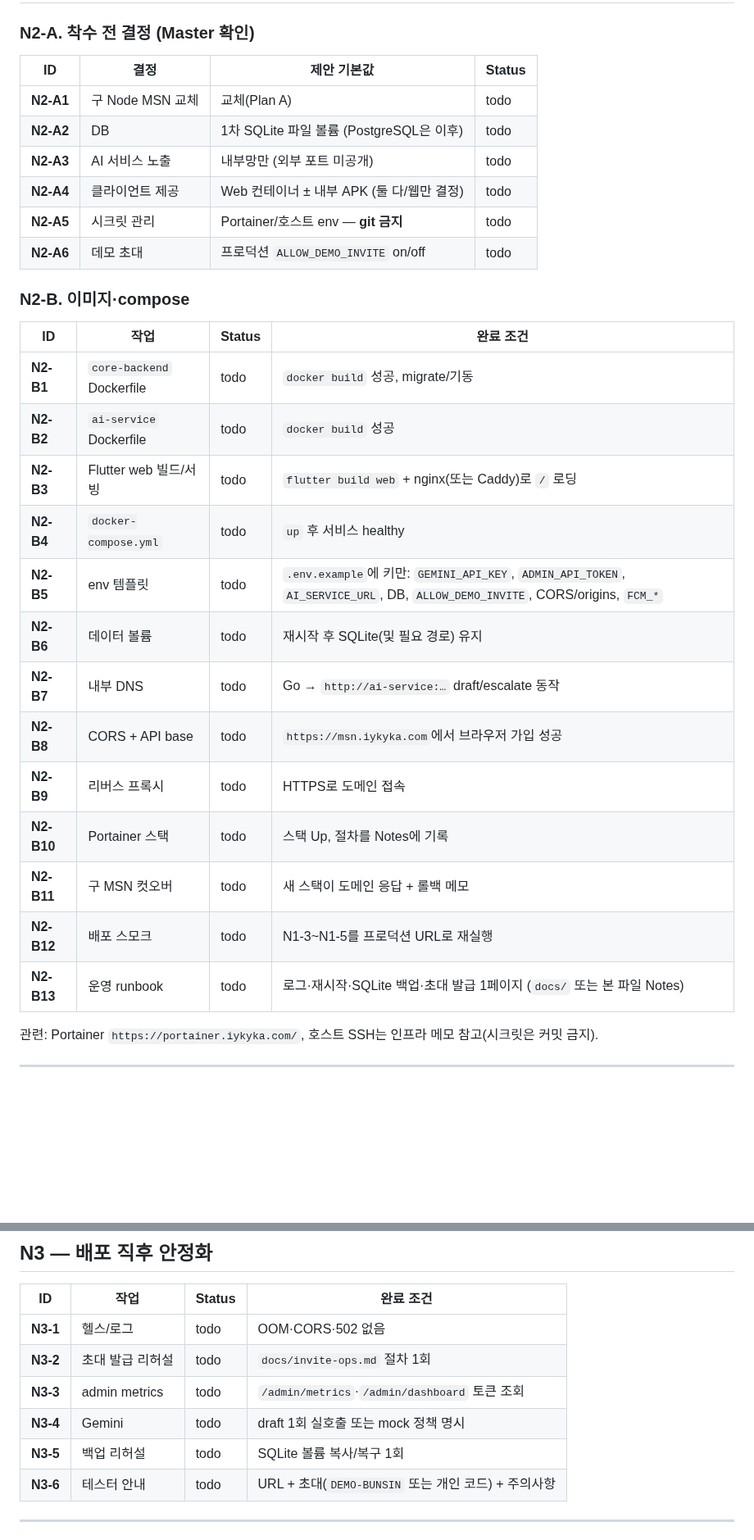
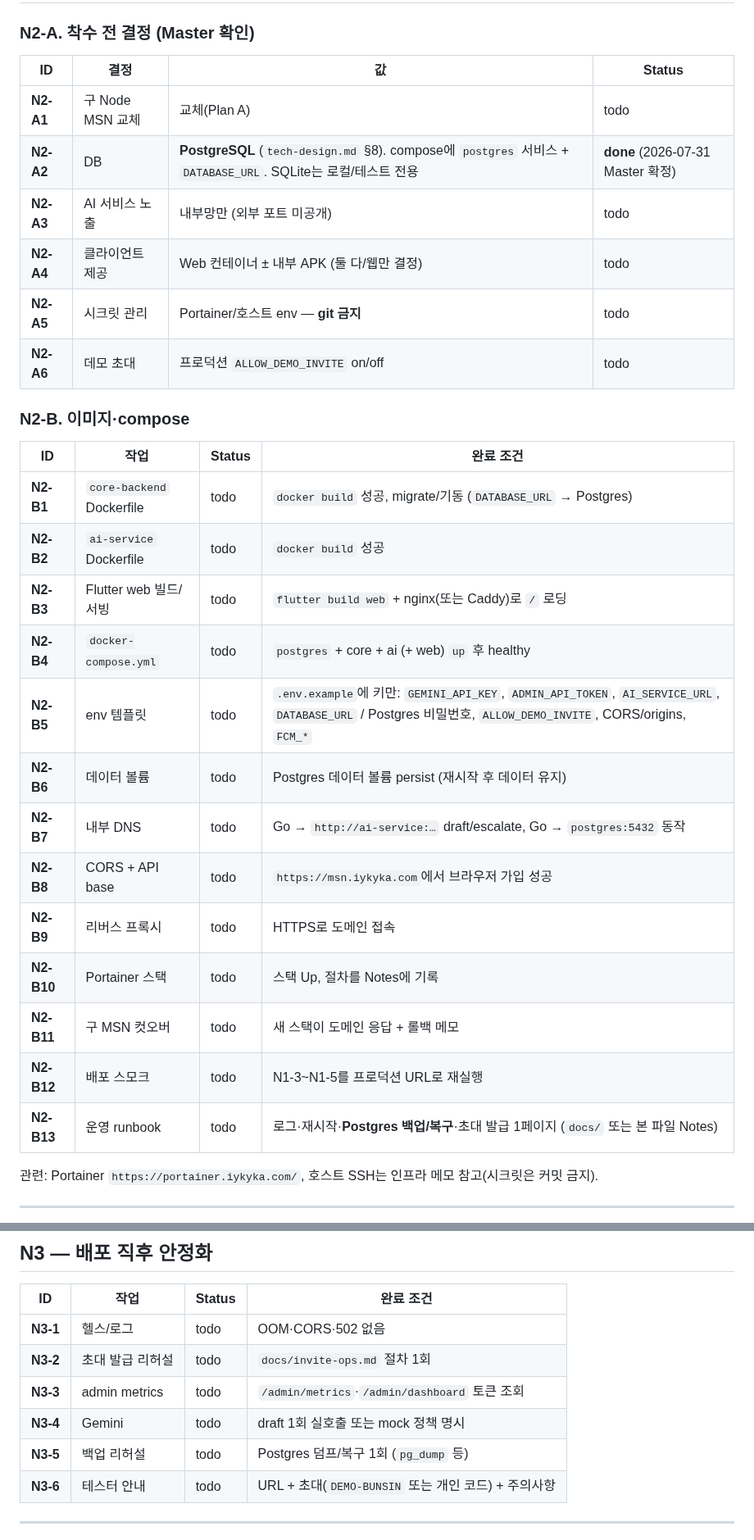
Before and after one commit to o0kuma/hikikomori, a Markdown page: docs/deploy-checklist.md, 2 parts joined by grey strips. Shown at 82% size. Drawn GitHub-style; blank space fills up the shorter version.

Commit message:
docs: confirm N2-A2 production DB as PostgreSQL
Master decision: msn.iykyka.com deploy uses Postgres (tech-design §8).
SQLite remains local/test only; update compose/volume/backup checklist items.

Co-authored-by: okuma <o0kuma@users.noreply.github.com>

```diff
--- a/docs/deploy-checklist.md
+++ b/docs/deploy-checklist.md
@@ -78,10 +78,10 @@ Notes:
 
 ### N2-A. 착수 전 결정 (Master 확인)
 
-| ID | 결정 | 제안 기본값 | Status |
-|----|------|-------------|--------|
+| ID | 결정 | 값 | Status |
+|----|------|-----|--------|
 | **N2-A1** | 구 Node MSN 교체 | 교체(Plan A) | todo |
-| **N2-A2** | DB | 1차 SQLite 파일 볼륨 (PostgreSQL은 이후) | todo |
+| **N2-A2** | DB | **PostgreSQL** (`tech-design.md` §8). compose에 `postgres` 서비스 + `DATABASE_URL`. SQLite는 로컬/테스트 전용 | **done** (2026-07-31 Master 확정) |
 | **N2-A3** | AI 서비스 노출 | 내부망만 (외부 포트 미공개) | todo |
 | **N2-A4** | 클라이언트 제공 | Web 컨테이너 ± 내부 APK (둘 다/웹만 결정) | todo |
 | **N2-A5** | 시크릿 관리 | Portainer/호스트 env — **git 금지** | todo |
@@ -91,19 +91,19 @@ Notes:
 
 | ID | 작업 | Status | 완료 조건 |
 |----|------|--------|-----------|
-| **N2-B1** | `core-backend` Dockerfile | todo | `docker build` 성공, migrate/기동 |
+| **N2-B1** | `core-backend` Dockerfile | todo | `docker build` 성공, migrate/기동 (`DATABASE_URL` → Postgres) |
 | **N2-B2** | `ai-service` Dockerfile | todo | `docker build` 성공 |
 | **N2-B3** | Flutter web 빌드/서빙 | todo | `flutter build web` + nginx(또는 Caddy)로 `/` 로딩 |
-| **N2-B4** | `docker-compose.yml` | todo | `up` 후 서비스 healthy |
-| **N2-B5** | env 템플릿 | todo | `.env.example`에 키만: `GEMINI_API_KEY`, `ADMIN_API_TOKEN`, `AI_SERVICE_URL`, DB, `ALLOW_DEMO_INVITE`, CORS/origins, `FCM_*` |
-| **N2-B6** | 데이터 볼륨 | todo | 재시작 후 SQLite(및 필요 경로) 유지 |
-| **N2-B7** | 내부 DNS | todo | Go → `http://ai-service:…` draft/escalate 동작 |
+| **N2-B4** | `docker-compose.yml` | todo | `postgres` + core + ai (+ web) `up` 후 healthy |
+| **N2-B5** | env 템플릿 | todo | `.env.example`에 키만: `GEMINI_API_KEY`, `ADMIN_API_TOKEN`, `AI_SERVICE_URL`, `DATABASE_URL` / Postgres 비밀번호, `ALLOW_DEMO_INVITE`, CORS/origins, `FCM_*` |
+| **N2-B6** | 데이터 볼륨 | todo | Postgres 데이터 볼륨 persist (재시작 후 데이터 유지) |
+| **N2-B7** | 내부 DNS | todo | Go → `http://ai-service:…` draft/escalate, Go → `postgres:5432` 동작 |
 | **N2-B8** | CORS + API base | todo | `https://msn.iykyka.com`에서 브라우저 가입 성공 |
 | **N2-B9** | 리버스 프록시 | todo | HTTPS로 도메인 접속 |
 | **N2-B10** | Portainer 스택 | todo | 스택 Up, 절차를 Notes에 기록 |
 | **N2-B11** | 구 MSN 컷오버 | todo | 새 스택이 도메인 응답 + 롤백 메모 |
 | **N2-B12** | 배포 스모크 | todo | N1-3~N1-5를 프로덕션 URL로 재실행 |
-| **N2-B13** | 운영 runbook | todo | 로그·재시작·SQLite 백업·초대 발급 1페이지 (`docs/` 또는 본 파일 Notes) |
+| **N2-B13** | 운영 runbook | todo | 로그·재시작·**Postgres 백업/복구**·초대 발급 1페이지 (`docs/` 또는 본 파일 Notes) |
 
 관련: Portainer `https://portainer.iykyka.com/`, 호스트 SSH는 인프라 메모 참고(시크릿은 커밋 금지).
 
@@ -117,7 +117,7 @@ Notes:
 | **N3-2** | 초대 발급 리허설 | todo | `docs/invite-ops.md` 절차 1회 |
 | **N3-3** | admin metrics | todo | `/admin/metrics`·`/admin/dashboard` 토큰 조회 |
 | **N3-4** | Gemini | todo | draft 1회 실호출 또는 mock 정책 명시 |
-| **N3-5** | 백업 리허설 | todo | SQLite 볼륨 복사/복구 1회 |
+| **N3-5** | 백업 리허설 | todo | Postgres 덤프/복구 1회 (`pg_dump` 등) |
 | **N3-6** | 테스터 안내 | todo | URL + 초대(`DEMO-BUNSIN` 또는 개인 코드) + 주의사항 |
 
 ---
```
Also changed, not shown: docs/PLANNING.md (+1 -1 lines).
